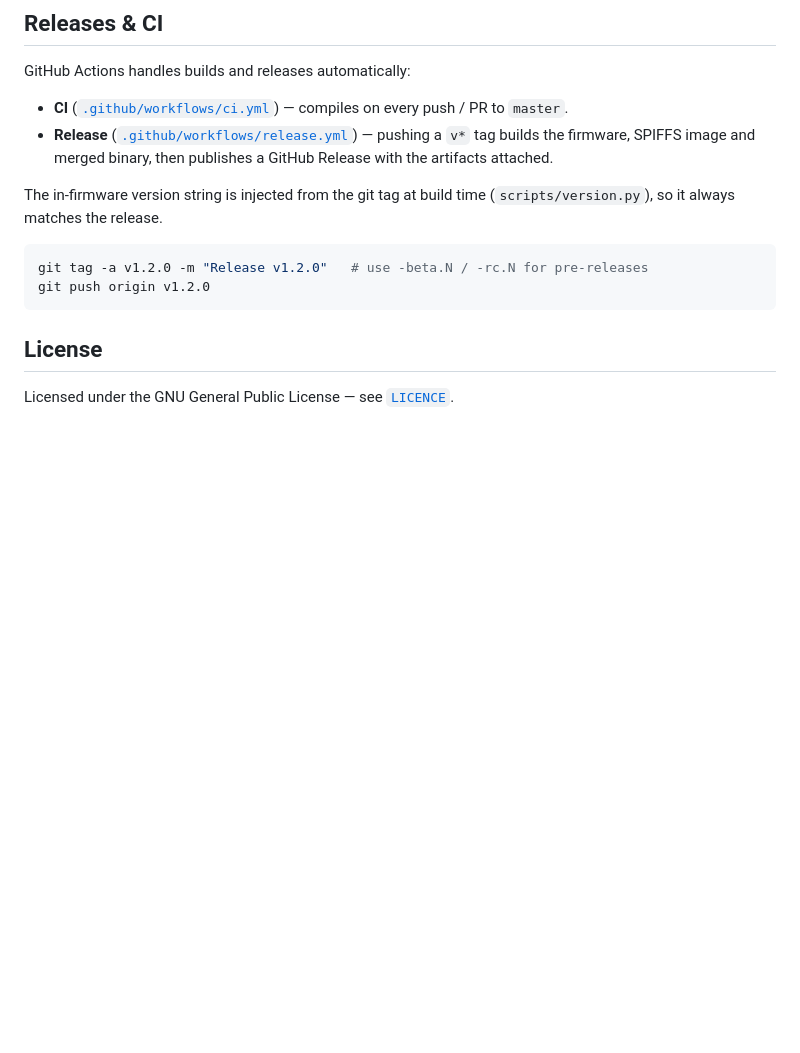
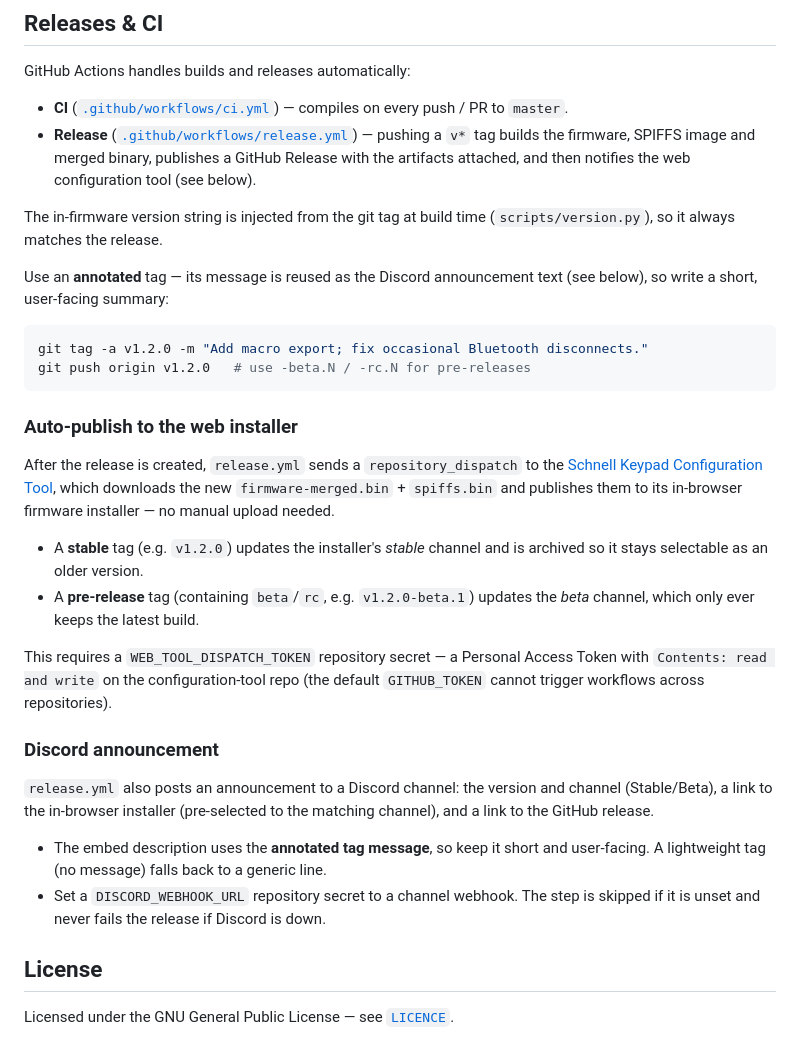
Before and after one commit to DriftKingTW/TinyPICO-BLE-Keypad, a Markdown page: README.md, the part around the change. Rendered like a GitHub page; blank space fills up the shorter version.

Commit message:
docs: document auto-publish to web installer on release (#11)
* docs: document auto-publish to web installer on release

Co-Authored-By: Claude Opus 4.8 <noreply@anthropic.com>

* docs: document Discord announcement and annotated-tag note

Co-Authored-By: Claude Opus 4.8 <noreply@anthropic.com>

---------

Co-authored-by: Claude Opus 4.8 <noreply@anthropic.com>

````diff
--- a/README.md
+++ b/README.md
@@ -109,16 +109,47 @@ GitHub Actions handles builds and releases automatically:
 - **CI** ([`.github/workflows/ci.yml`](.github/workflows/ci.yml)) — compiles on
   every push / PR to `master`.
 - **Release** ([`.github/workflows/release.yml`](.github/workflows/release.yml))
-  — pushing a `v*` tag builds the firmware, SPIFFS image and merged binary, then
-  publishes a GitHub Release with the artifacts attached.
+  — pushing a `v*` tag builds the firmware, SPIFFS image and merged binary,
+  publishes a GitHub Release with the artifacts attached, and then notifies the
+  web configuration tool (see below).
 
 The in-firmware version string is injected from the git tag at build time
 (`scripts/version.py`), so it always matches the release.
 
+Use an **annotated** tag — its message is reused as the Discord announcement
+text (see below), so write a short, user-facing summary:
+
 ```bash
-git tag -a v1.2.0 -m "Release v1.2.0"   # use -beta.N / -rc.N for pre-releases
-git push origin v1.2.0
+git tag -a v1.2.0 -m "Add macro export; fix occasional Bluetooth disconnects."
+git push origin v1.2.0   # use -beta.N / -rc.N for pre-releases
 ```
+
+### Auto-publish to the web installer
+
+After the release is created, `release.yml` sends a `repository_dispatch` to the
+[Schnell Keypad Configuration Tool](https://github.com/DriftKingTW/Schnell-Keypad-Configuration-Tool),
+which downloads the new `firmware-merged.bin` + `spiffs.bin` and publishes them
+to its in-browser firmware installer — no manual upload needed.
+
+- A **stable** tag (e.g. `v1.2.0`) updates the installer's *stable* channel and
+  is archived so it stays selectable as an older version.
+- A **pre-release** tag (containing `beta`/`rc`, e.g. `v1.2.0-beta.1`) updates
+  the *beta* channel, which only ever keeps the latest build.
+
+This requires a `WEB_TOOL_DISPATCH_TOKEN` repository secret — a Personal Access
+Token with `Contents: read and write` on the configuration-tool repo (the
+default `GITHUB_TOKEN` cannot trigger workflows across repositories).
+
+### Discord announcement
+
+`release.yml` also posts an announcement to a Discord channel: the version and
+channel (Stable/Beta), a link to the in-browser installer (pre-selected to the
+matching channel), and a link to the GitHub release.
+
+- The embed description uses the **annotated tag message**, so keep it short and
+  user-facing. A lightweight tag (no message) falls back to a generic line.
+- Set a `DISCORD_WEBHOOK_URL` repository secret to a channel webhook. The step
+  is skipped if it is unset and never fails the release if Discord is down.
 
 ## License
 
````
